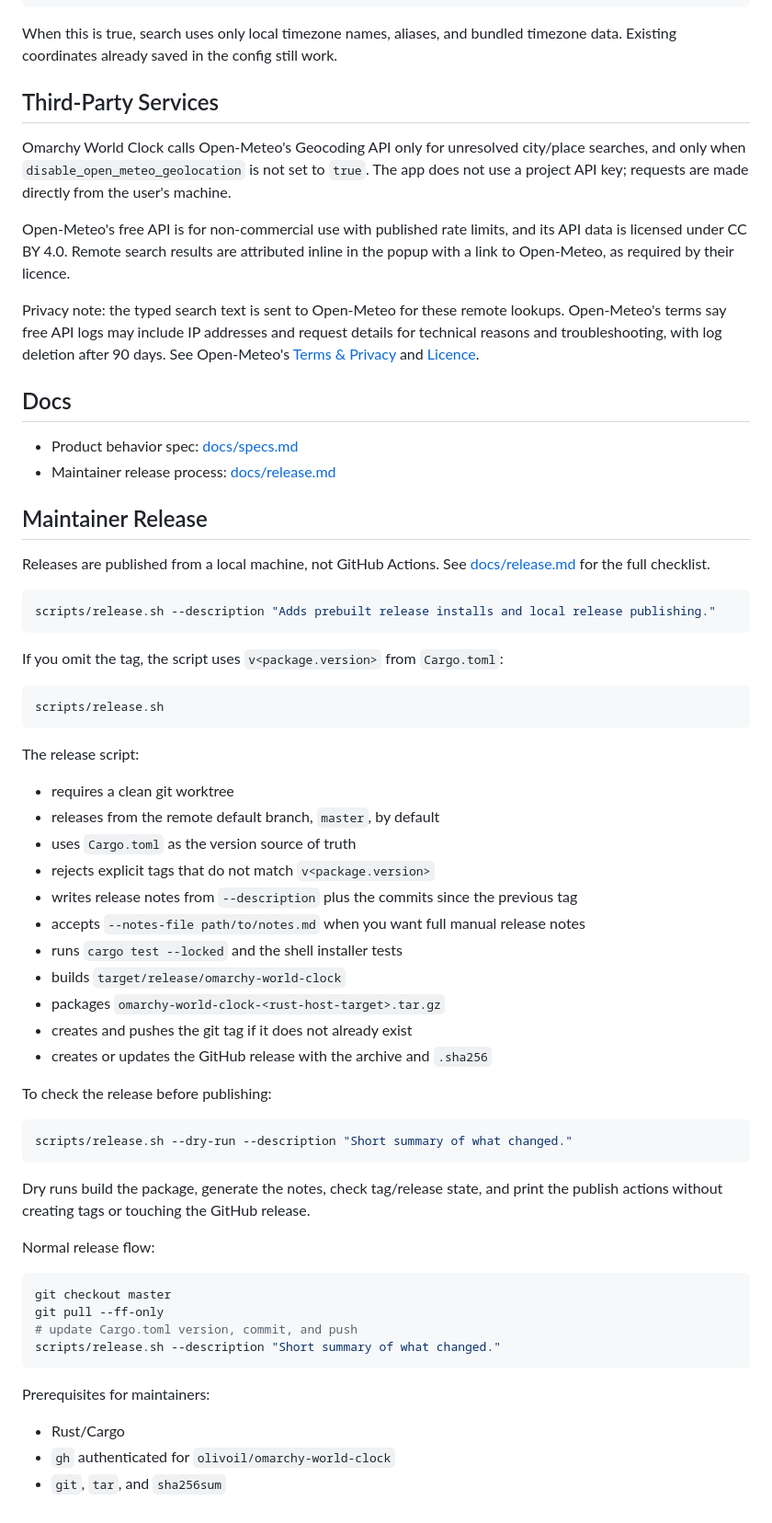
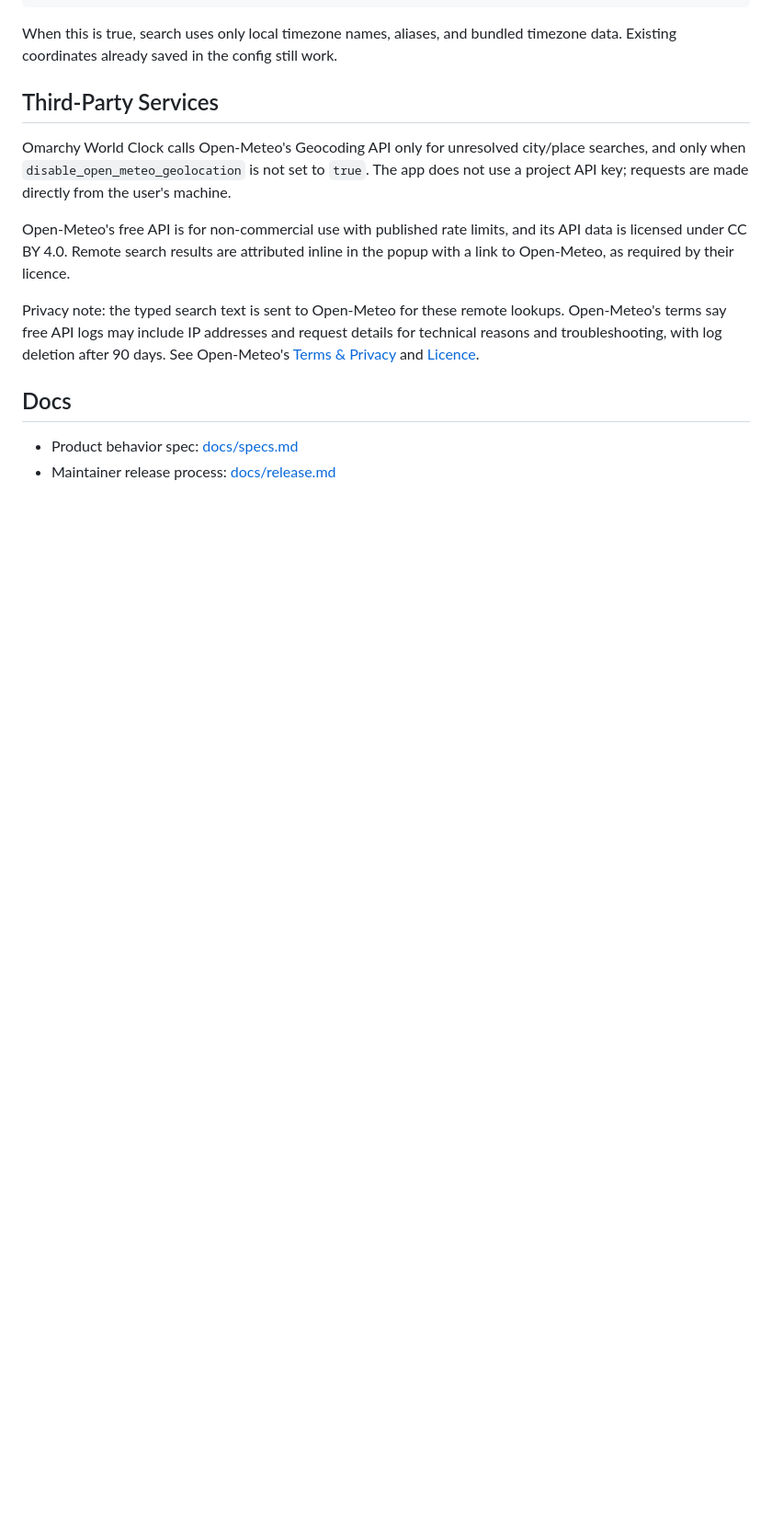
Before and after one commit to olivoil/omarchy-world-clock, a Markdown page: README.md, the part around the change. Shown at 92% size. GitHub-like rendering; blank space fills up the shorter version.

Commit message:
Remove obsolete stack notes from README and specs
- Delete the old maintainer release section from README
- Drop outdated UI and persistence constraints from product spec

````diff
--- a/README.md
+++ b/README.md
@@ -202,56 +202,3 @@ and [Licence](https://open-meteo.com/en/licence).
 
 - Product behavior spec: [docs/specs.md](docs/specs.md)
 - Maintainer release process: [docs/release.md](docs/release.md)
-
-## Maintainer Release
-
-Releases are published from a local machine, not GitHub Actions. See
-[docs/release.md](docs/release.md) for the full checklist.
-
-```bash
-scripts/release.sh --description "Adds prebuilt release installs and local release publishing."
-```
-
-If you omit the tag, the script uses `v<package.version>` from `Cargo.toml`:
-
-```bash
-scripts/release.sh
-```
-
-The release script:
-
-- requires a clean git worktree
-- releases from the remote default branch, `master`, by default
-- uses `Cargo.toml` as the version source of truth
-- rejects explicit tags that do not match `v<package.version>`
-- writes release notes from `--description` plus the commits since the previous tag
-- accepts `--notes-file path/to/notes.md` when you want full manual release notes
-- runs `cargo test --locked` and the shell installer tests
-- builds `target/release/omarchy-world-clock`
-- packages `omarchy-world-clock-<rust-host-target>.tar.gz`
-- creates and pushes the git tag if it does not already exist
-- creates or updates the GitHub release with the archive and `.sha256`
-
-To check the release before publishing:
-
-```bash
-scripts/release.sh --dry-run --description "Short summary of what changed."
-```
-
-Dry runs build the package, generate the notes, check tag/release state, and
-print the publish actions without creating tags or touching the GitHub release.
-
-Normal release flow:
-
-```bash
-git checkout master
-git pull --ff-only
-# update Cargo.toml version, commit, and push
-scripts/release.sh --description "Short summary of what changed."
-```
-
-Prerequisites for maintainers:
-
-- Rust/Cargo
-- `gh` authenticated for `olivoil/omarchy-world-clock`
-- `git`, `tar`, and `sha256sum`
````
Also changed, not shown: docs/specs.md (+2 -9 lines).
